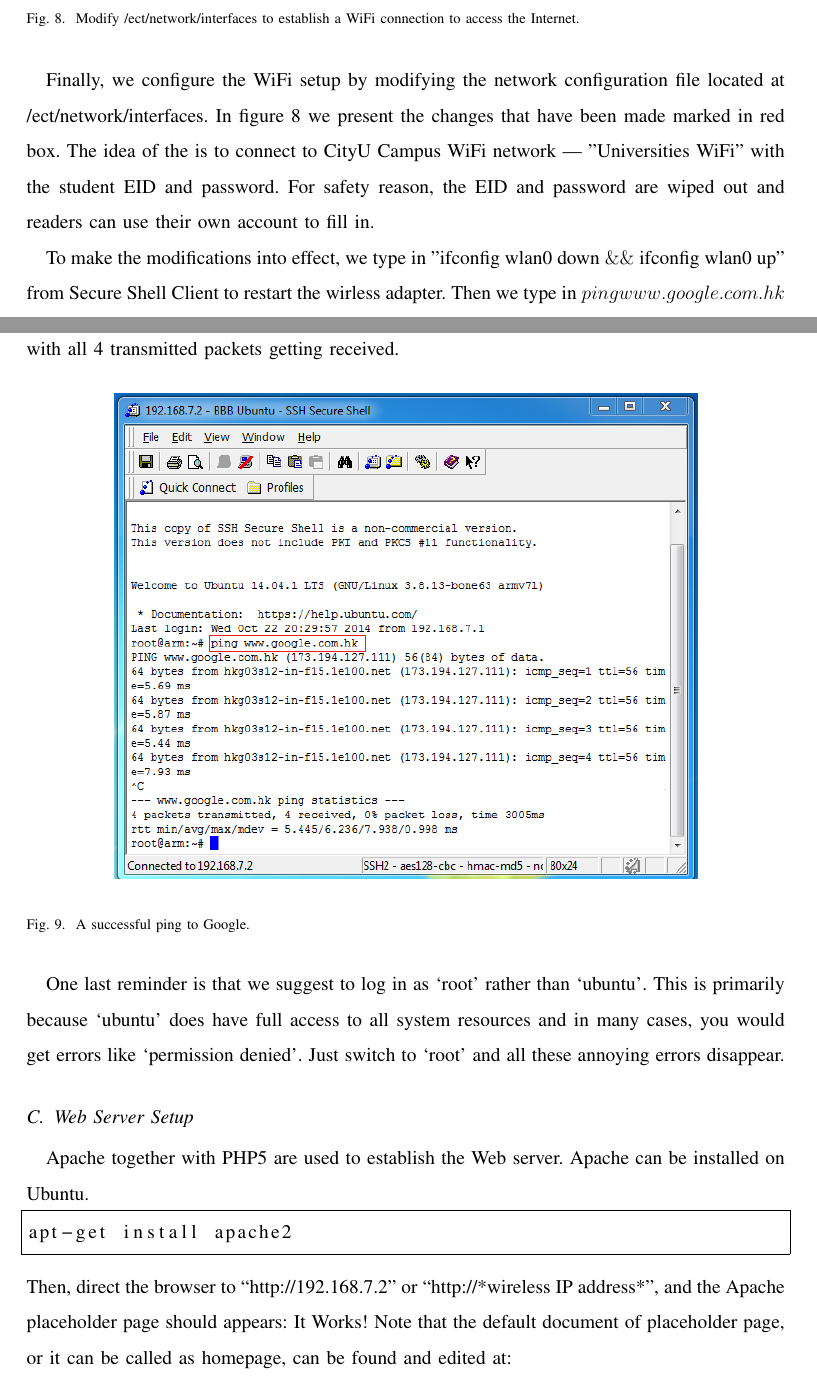
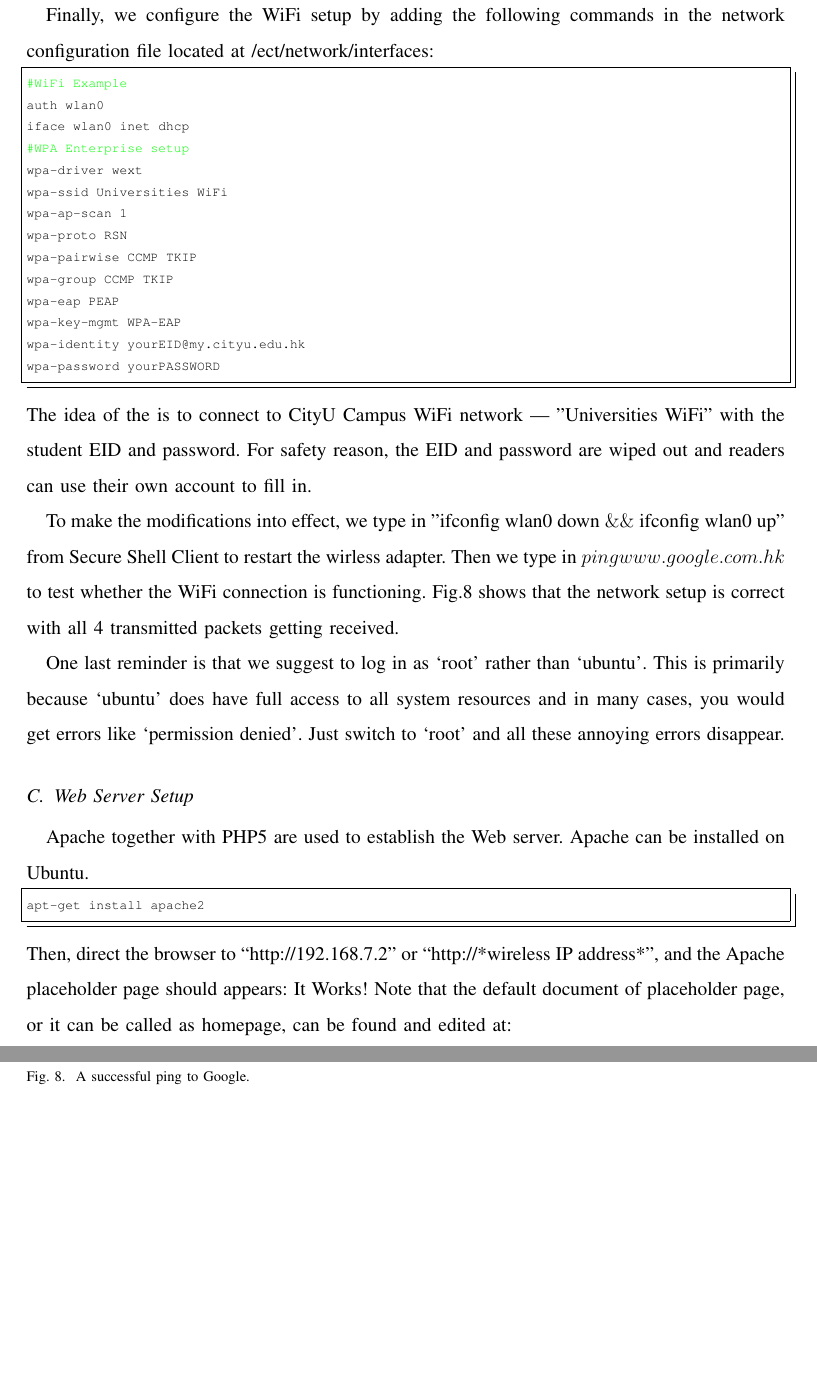
Before and after one commit to davidhoo1988/EE5414-MiniProject, a LaTeX paper (report.tex): two parts of pages 9 and 10 of 17 before the commit and two parts of pages 9 and 10 of 16 after it, joined at a grey line, cut at the place of the change, the shorter picture padded with empty space. Compiled offline with pdfLaTeX.

Commit message:
Updates from David 2014/10/28 1. the listings appearance improved 2. shrink the pic size 3. wifi setting is recomposed in listings

```diff
--- a/report.tex
+++ b/report.tex
@@ -221,9 +222,22 @@ When the wireless network adapter is plug into BeagleBone and BeagleBone itself
-	\caption{Modify /ect/network/interfaces to establish a WiFi connection to access the Internet.}
-	\label{wifi}
-\end{figure}
 
-Finally, we configure the WiFi setup by modifying the network configuration file located at /ect/network/interfaces.
-In figure \ref{wifi} we present the changes that have been made marked in red box. The idea of the is to connect to CityU Campus WiFi network --- "Universities WiFi" with the student EID and password. For safety reason, the EID and password are wiped out and readers can use their own account to fill in.
+Finally, we configure the WiFi setup by adding the following commands in the network configuration file located at /ect/network/interfaces:
+\begin{lstlisting}[language={bash}]
+#WiFi Example
+auth wlan0
+iface wlan0 inet dhcp
+#WPA Enterprise setup
+wpa-driver wext
+wpa-ssid Universities WiFi
+wpa-ap-scan 1
+wpa-proto RSN
+wpa-pairwise CCMP TKIP
+wpa-group CCMP TKIP
+wpa-eap PEAP
+wpa-key-mgmt WPA-EAP
+wpa-identity yourEID@my.cityu.edu.hk
+wpa-password yourPASSWORD
+\end{lstlisting}
+The idea of the is to connect to CityU Campus WiFi network --- "Universities WiFi" with the student EID and password. For safety reason, the EID and password are wiped out and readers can use their own account to fill in.
 
 
 
@@ -231,7 +245,7 @@ To make the modifications into effect, we type in "ifconfig wlan0 down $\&\&$ if
 
 \begin{figure}[htb]
 	\centering
-	\includegraphics[width=5in]{./figs/ping.PNG}
+	\includegraphics[width=4in]{./figs/ping.PNG}
 	\caption{A successful ping to Google.}
 	\label{ping}
 \end{figure}
```
Also changed, not shown: figs/wifi.PNG (deleted), report.tex (29 more changed lines), 6 other files.
